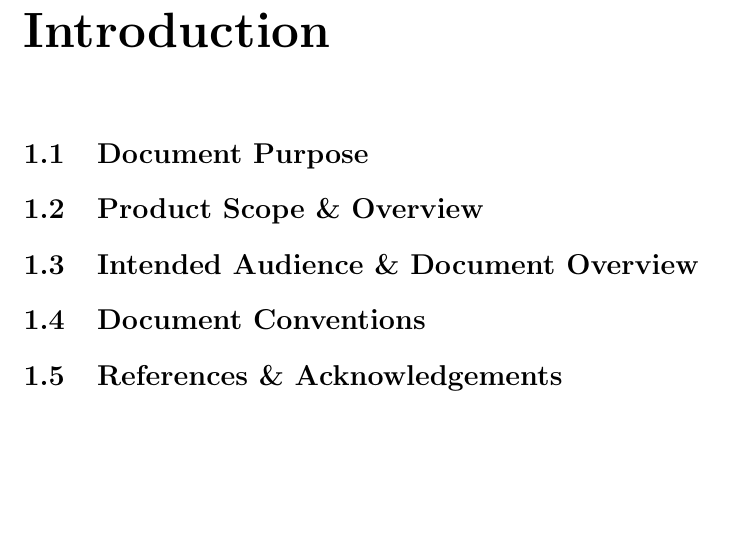
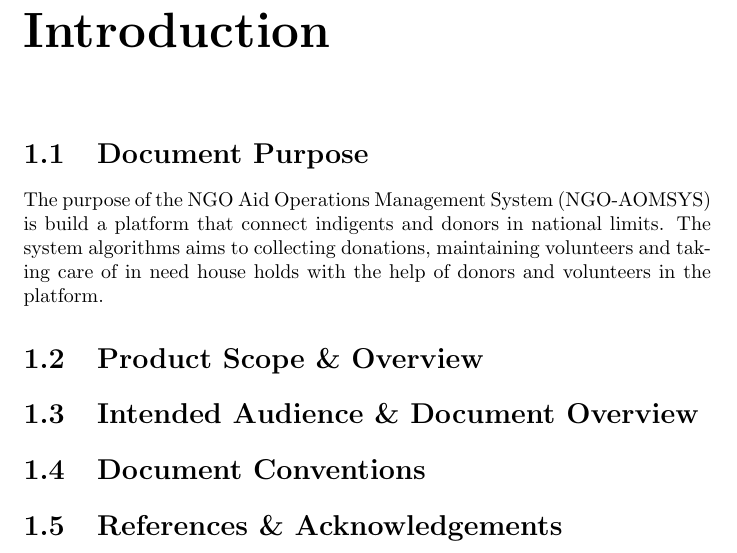
Before and after one commit to talhafatihbulbul/NGO-AOMSYS, a LaTeX document (srs/srs.tex): part of page 1 of 6, cut so that both start at the same text, the shorter picture padded with empty space. Compiled offline with pdfLaTeX.

Commit message:
Update srs.tex

```diff
--- a/srs/srs.tex
+++ b/srs/srs.tex
@@ -4,6 +4,11 @@
 \begin{document}
 	\chapter{Introduction}
 		\section{Document Purpose}
+
+                 The purpose of the NGO Aid Operations Management System (NGO-AOMSYS) is build a platform that connect indigents and donors in national limits.
+                 The system algorithms aims to collecting donations, maintaining volunteers and taking care of in need house holds with the help of donors and
+                 volunteers in the platform.
+
 		\section{Product Scope \& Overview}
 		\section{Intended Audience \& Document Overview}
 		\section{Document Conventions}
```
